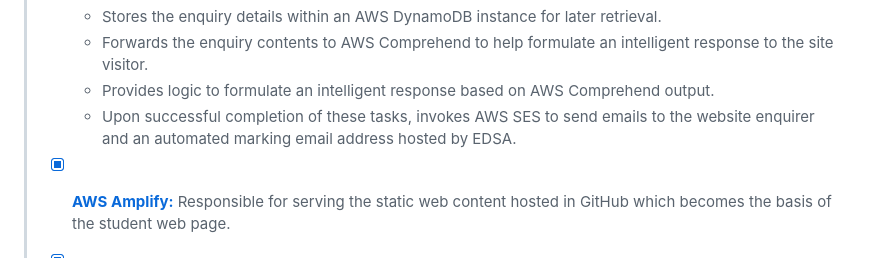
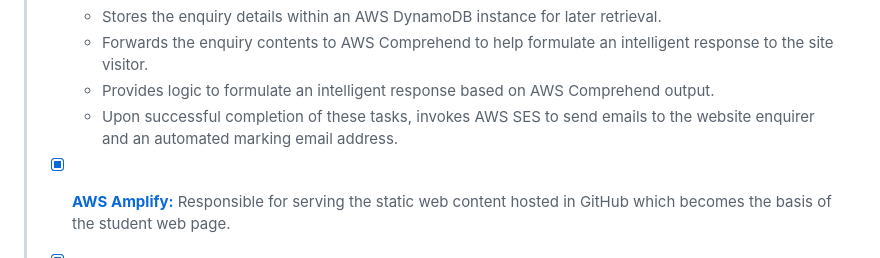
Before and after one commit to ajaykumar703/smart-portfolio-using-AWS, a Markdown page: README.md, the part around the change. Rendered like a GitHub page.

```diff
--- a/README.md
+++ b/README.md
@@ -24,7 +24,7 @@ In **Figure 1** the solutions architecture of this predict is depicted. Below fo
 >      - Stores the enquiry details within an AWS DynamoDB instance for later retrieval.
 >      - Forwards the enquiry contents to AWS Comprehend to help formulate an intelligent response to the site visitor.
 >      - Provides logic to formulate an intelligent response based on AWS Comprehend output.
->      - Upon successful completion of these tasks, invokes AWS SES to send emails to the website enquirer and an automated marking email address hosted by EDSA.
+>      - Upon successful completion of these tasks, invokes AWS SES to send emails to the website enquirer and an automated marking email address.
 >
 >- [x] **[AWS Amplify:](https://aws.amazon.com/amplify/)** Responsible for serving the static web content hosted in GitHub which becomes the basis of the student web page.
 >
```
